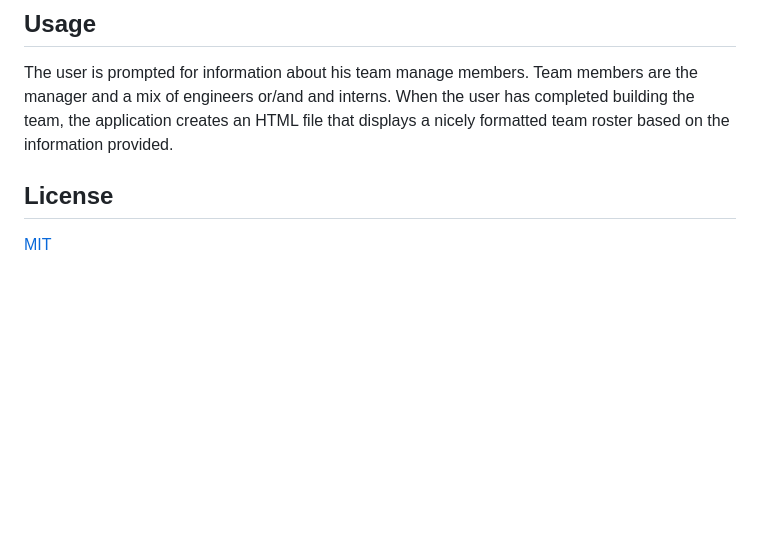
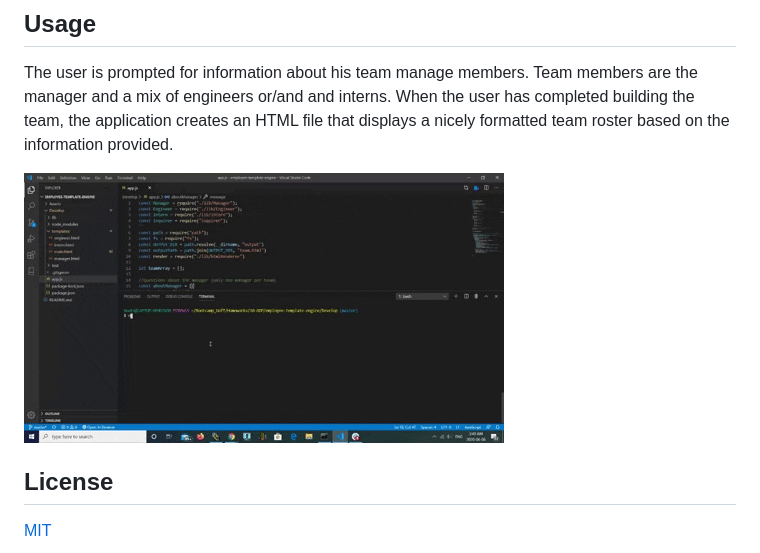
Before and after one commit to BBoutet1/employee-template-engine, a Markdown page: README.md, the part around the change. GitHub-like rendering; pictures changed too: team-generator.gif (added); blank space fills up the shorter version.

Commit message:
Demonstration: team-generator.gif added and displayed on README

```diff
--- a/README.md
+++ b/README.md
@@ -29,6 +29,8 @@ node app.js
 
 The user is prompted for information about his team manage members. Team members are the manager and a mix of engineers or/and and interns. When the user has completed building the team, the application creates an HTML file that displays a nicely formatted team roster based on the information provided.
 
+<img src="./team-generator.gif">
+
 ## License
 
 [MIT](https://choosealicense.com/licenses/mit)
```
Also changed, not shown: 2 other files.
